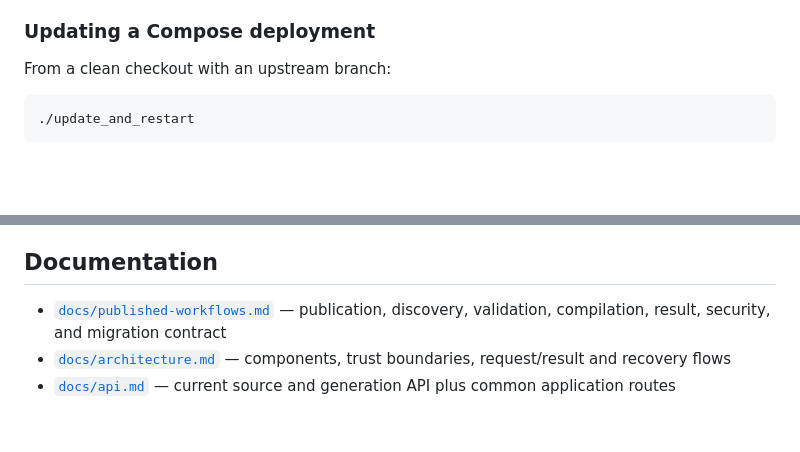
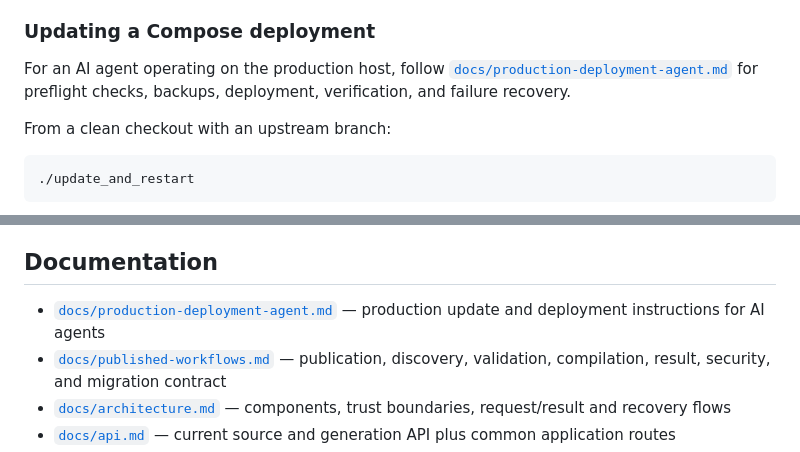
Before and after one commit to astigmatism/comfyui-image-frontend, a Markdown page: README.md, 2 parts joined by grey strips. GitHub-like rendering; blank space fills up the shorter version.

Commit message:
docs: add production deployment instructions for AI agents

```diff
--- a/README.md
+++ b/README.md
@@ -98,6 +98,10 @@ The portal opens the address; each client still needs DNS resolution and CA trus
 The root and leaf are generated by `scripts/issue-local-cert.sh` (a stable root, a leaf for `CIF_TLS_HOSTNAME`, reissued only when the hostname changes or the leaf nears expiry). They live under `CIF_TLS_CERT_DIR` (outside git) and are revalidated/reused on every update and restart before the edge starts.
 
 ### Updating a Compose deployment
+
+For an AI agent operating on the production host, follow
+[`docs/production-deployment-agent.md`](docs/production-deployment-agent.md) for
+preflight checks, backups, deployment, verification, and failure recovery.
 
 From a clean checkout with an upstream branch:
 
@@ -411,6 +415,7 @@ Authenticated startup is progressive. Only `/api/auth/session` is an essential f
 
 ## Documentation
 
+- [`docs/production-deployment-agent.md`](docs/production-deployment-agent.md) — production update and deployment instructions for AI agents
 - [`docs/published-workflows.md`](docs/published-workflows.md) — publication, discovery, validation, compilation, result, security, and migration contract
 - [`docs/architecture.md`](docs/architecture.md) — components, trust boundaries, request/result and recovery flows
 - [`docs/api.md`](docs/api.md) — current source and generation API plus common application routes
```
Also changed, not shown: docs/production-deployment-agent.md (added, +348 -0 lines).
